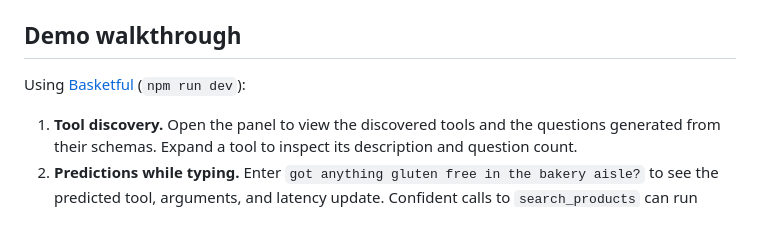
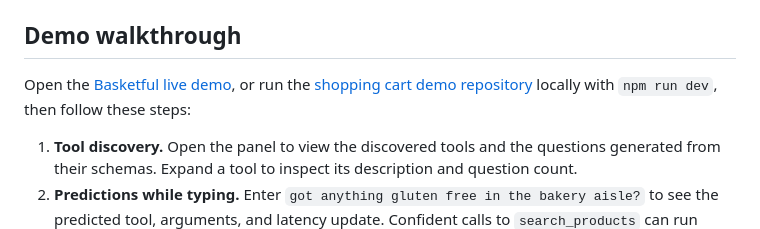
Before and after one commit to sdras/jev-webmcp-extension, a Markdown page: README.md, the part around the change. Drawn GitHub-style.

Commit message:
add demo site to readme

```diff
--- a/README.md
+++ b/README.md
@@ -39,7 +39,7 @@ There is no build step. Edit a file, press the reload arrow on `chrome://extensi
 
 ## Demo walkthrough
 
-Using [Basketful](https://github.com/sdras/shopping-cart-webmcp) (`npm run dev`):
+Open the [Basketful live demo](https://shopping-webmcp-demo.netlify.app/), or run the [shopping cart demo repository](https://github.com/sdras/shopping-cart-webmcp) locally with `npm run dev`, then follow these steps:
 
 1. **Tool discovery.** Open the panel to view the discovered tools and the questions generated from their schemas. Expand a tool to inspect its description and question count.
 2. **Predictions while typing.** Enter `got anything gluten free in the bakery aisle?` to see the predicted tool, arguments, and latency update. Confident calls to `search_products` can run automatically because the tool has a `readOnlyHint` annotation.
```
